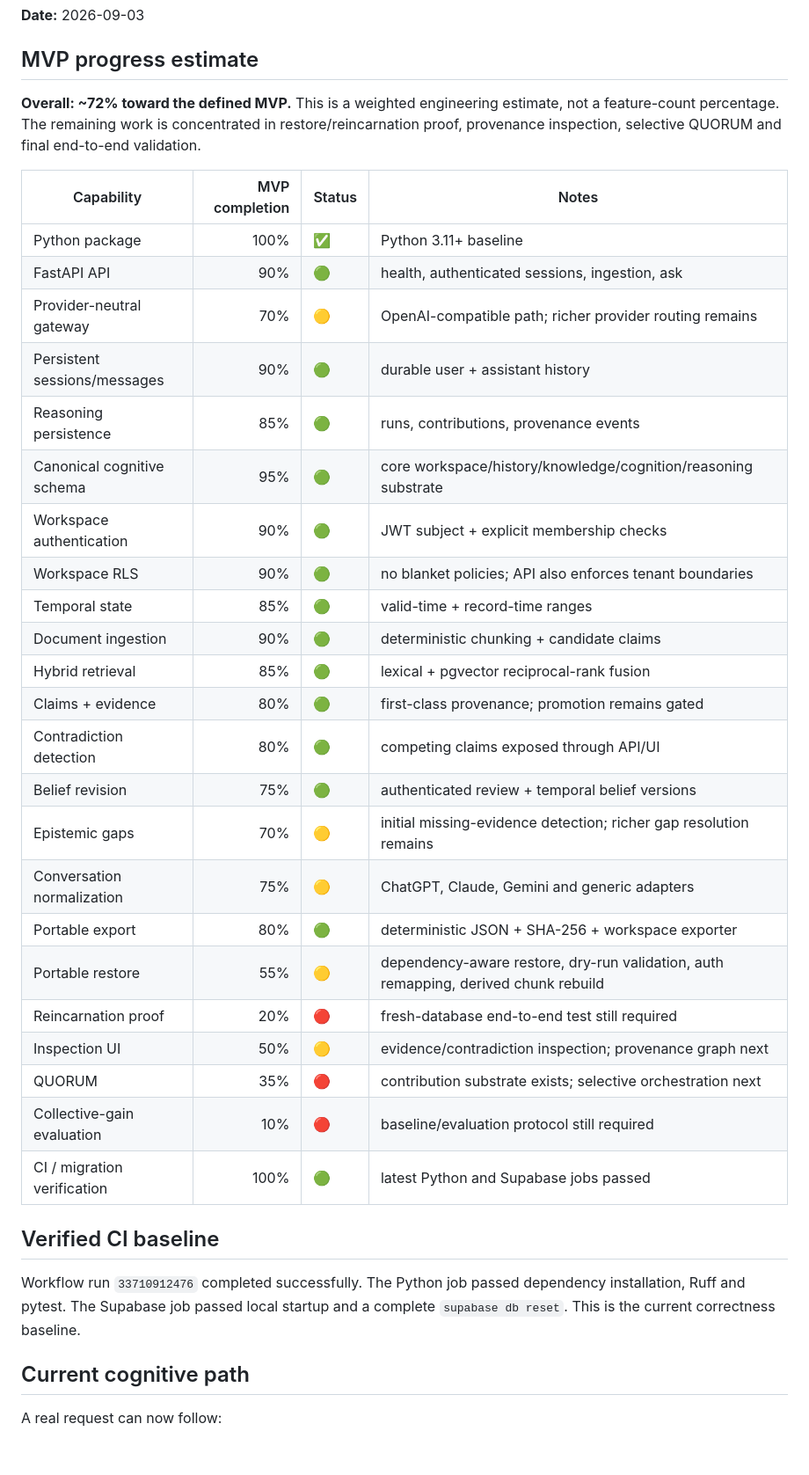
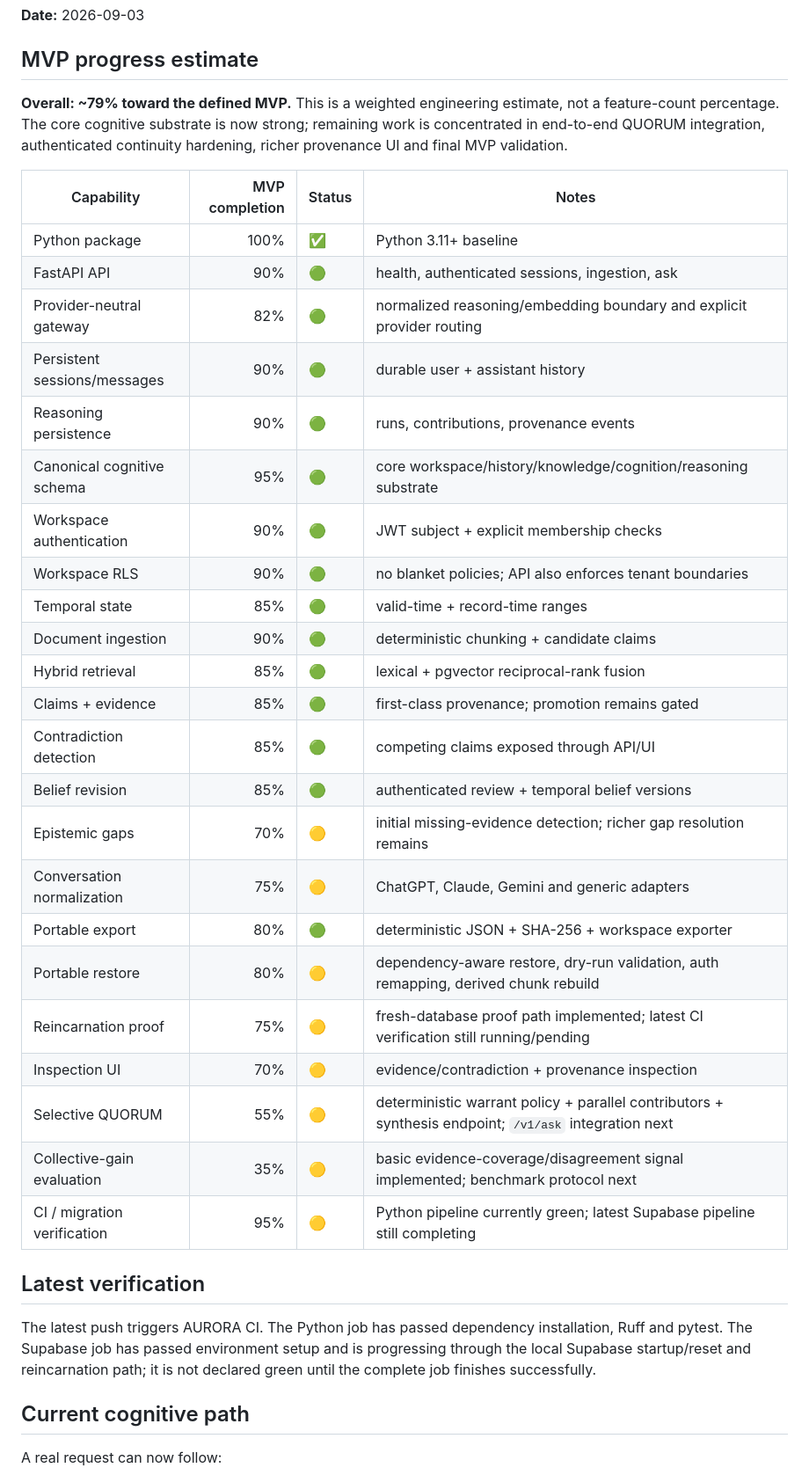
Before and after one commit to SystemVirtue/AURORA, a Markdown page: docs/IMPLEMENTATION_STATUS.md, the part around one of its changes. Shown at 88% size. Rendered like a GitHub page; blank space fills up the shorter version.

Commit message:
Update MVP status after QUORUM implementation

```diff
--- a/docs/IMPLEMENTATION_STATUS.md
+++ b/docs/IMPLEMENTATION_STATUS.md
@@ -4,37 +4,37 @@
 
 ## MVP progress estimate
 
-**Overall: ~72% toward the defined MVP.** This is a weighted engineering estimate, not a feature-count percentage. The remaining work is concentrated in restore/reincarnation proof, provenance inspection, selective QUORUM and final end-to-end validation.
+**Overall: ~79% toward the defined MVP.** This is a weighted engineering estimate, not a feature-count percentage. The core cognitive substrate is now strong; remaining work is concentrated in end-to-end QUORUM integration, authenticated continuity hardening, richer provenance UI and final MVP validation.
 
 | Capability | MVP completion | Status | Notes |
 |---|---:|---|---|
 | Python package | 100% | ✅ | Python 3.11+ baseline |
 | FastAPI API | 90% | 🟢 | health, authenticated sessions, ingestion, ask |
-| Provider-neutral gateway | 70% | 🟡 | OpenAI-compatible path; richer provider routing remains |
+| Provider-neutral gateway | 82% | 🟢 | normalized reasoning/embedding boundary and explicit provider routing |
 | Persistent sessions/messages | 90% | 🟢 | durable user + assistant history |
-| Reasoning persistence | 85% | 🟢 | runs, contributions, provenance events |
+| Reasoning persistence | 90% | 🟢 | runs, contributions, provenance events |
 | Canonical cognitive schema | 95% | 🟢 | core workspace/history/knowledge/cognition/reasoning substrate |
 | Workspace authentication | 90% | 🟢 | JWT subject + explicit membership checks |
 | Workspace RLS | 90% | 🟢 | no blanket policies; API also enforces tenant boundaries |
 | Temporal state | 85% | 🟢 | valid-time + record-time ranges |
 | Document ingestion | 90% | 🟢 | deterministic chunking + candidate claims |
 | Hybrid retrieval | 85% | 🟢 | lexical + pgvector reciprocal-rank fusion |
-| Claims + evidence | 80% | 🟢 | first-class provenance; promotion remains gated |
-| Contradiction detection | 80% | 🟢 | competing claims exposed through API/UI |
-| Belief revision | 75% | 🟢 | authenticated review + temporal belief versions |
+| Claims + evidence | 85% | 🟢 | first-class provenance; promotion remains gated |
+| Contradiction detection | 85% | 🟢 | competing claims exposed through API/UI |
+| Belief revision | 85% | 🟢 | authenticated review + temporal belief versions |
 | Epistemic gaps | 70% | 🟡 | initial missing-evidence detection; richer gap resolution remains |
 | Conversation normalization | 75% | 🟡 | ChatGPT, Claude, Gemini and generic adapters |
 | Portable export | 80% | 🟢 | deterministic JSON + SHA-256 + workspace exporter |
-| Portable restore | 55% | 🟡 | dependency-aware restore, dry-run validation, auth remapping, derived chunk rebuild |
-| Reincarnation proof | 20% | 🔴 | fresh-database end-to-end test still required |
-| Inspection UI | 50% | 🟡 | evidence/contradiction inspection; provenance graph next |
-| QUORUM | 35% | 🔴 | contribution substrate exists; selective orchestration next |
-| Collective-gain evaluation | 10% | 🔴 | baseline/evaluation protocol still required |
-| CI / migration verification | 100% | 🟢 | latest Python and Supabase jobs passed |
+| Portable restore | 80% | 🟡 | dependency-aware restore, dry-run validation, auth remapping, derived chunk rebuild |
+| Reincarnation proof | 75% | 🟡 | fresh-database proof path implemented; latest CI verification still running/pending |
+| Inspection UI | 70% | 🟡 | evidence/contradiction + provenance inspection |
+| Selective QUORUM | 55% | 🟡 | deterministic warrant policy + parallel contributors + synthesis endpoint; `/v1/ask` integration next |
+| Collective-gain evaluation | 35% | 🟡 | basic evidence-coverage/disagreement signal implemented; benchmark protocol next |
+| CI / migration verification | 95% | 🟡 | Python pipeline currently green; latest Supabase pipeline still completing |
 
-## Verified CI baseline
+## Latest verification
 
-Workflow run `33710912476` completed successfully. The Python job passed dependency installation, Ruff and pytest. The Supabase job passed local startup and a complete `supabase db reset`. This is the current correctness baseline.
+The latest push triggers AURORA CI. The Python job has passed dependency installation, Ruff and pytest. The Supabase job has passed environment setup and is progressing through the local Supabase startup/reset and reincarnation path; it is not declared green until the complete job finishes successfully.
 
 ## Current cognitive path
 
```
Also changed, not shown: other parts of docs/IMPLEMENTATION_STATUS.md (+15 -5 lines).
